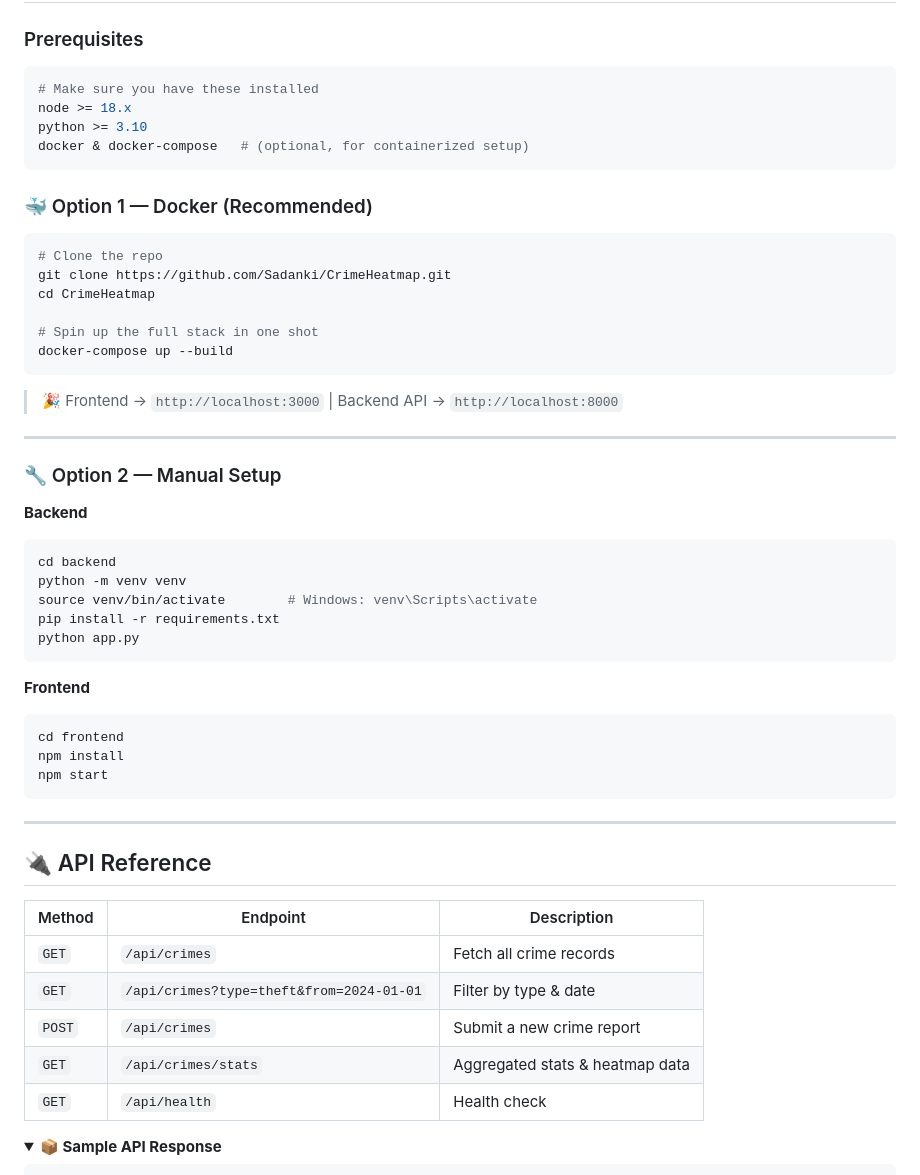
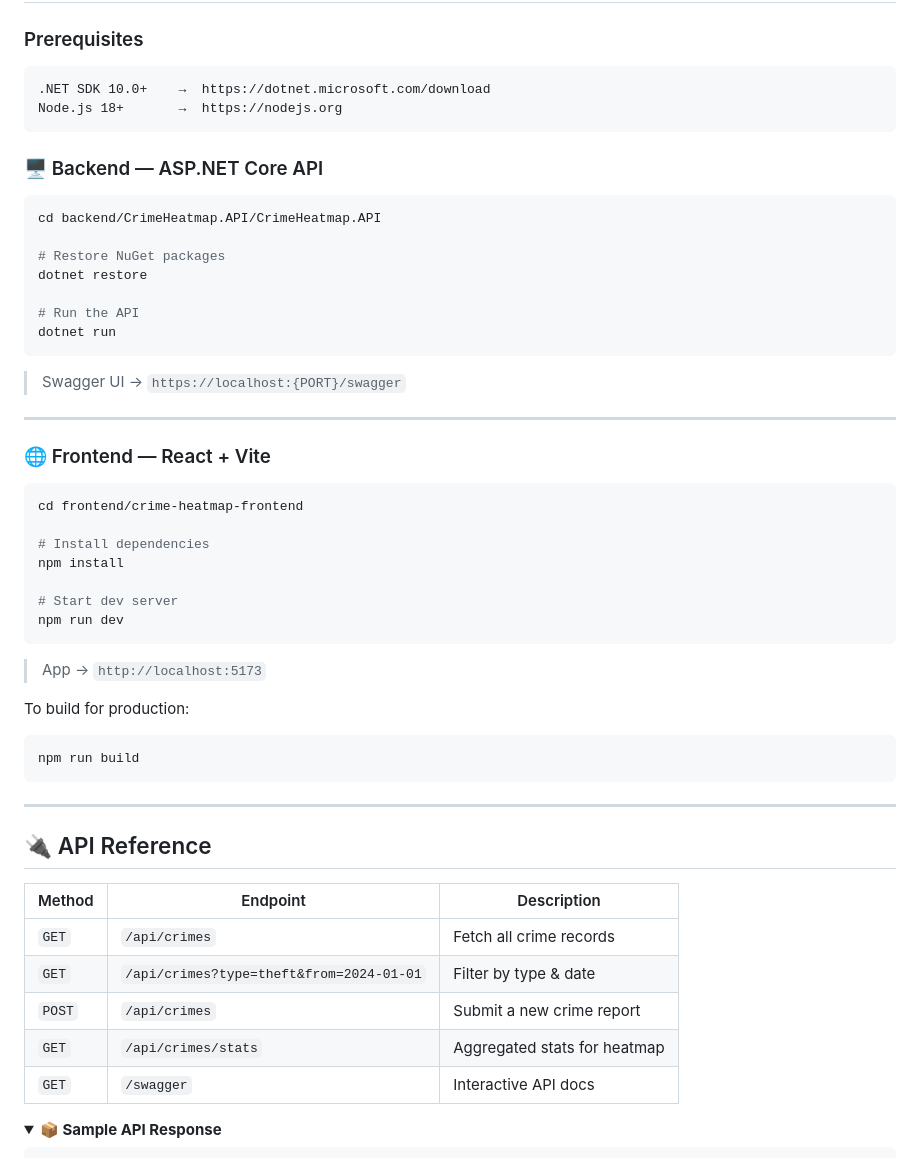
Before and after one commit to Sadanki/CrimeHeatmap, a Markdown page: README.md, the part around one of its changes. GitHub-like rendering; folded sections open.

````diff
--- a/README.md
+++ b/README.md
@@ -84,44 +99,44 @@ CrimeHeatmap/
 
 ### Prerequisites
 
-```bash
-# Make sure you have these installed
-node >= 18.x
-python >= 3.10
-docker & docker-compose   # (optional, for containerized setup)
+```
+.NET SDK 10.0+    →  https://dotnet.microsoft.com/download
+Node.js 18+       →  https://nodejs.org
 ```
 
-### 🐳 Option 1 — Docker (Recommended)
+### 🖥️ Backend — ASP.NET Core API
 
 ```bash
-# Clone the repo
-git clone https://github.com/Sadanki/CrimeHeatmap.git
-cd CrimeHeatmap
+cd backend/CrimeHeatmap.API/CrimeHeatmap.API
 
-# Spin up the full stack in one shot
-docker-compose up --build
+# Restore NuGet packages
+dotnet restore
+
+# Run the API
+dotnet run
 ```
 
-> 🎉 Frontend → `http://localhost:3000` | Backend API → `http://localhost:8000`
+> Swagger UI → `https://localhost:{PORT}/swagger`
 
 ---
 
-### 🔧 Option 2 — Manual Setup
+### 🌐 Frontend — React + Vite
 
-**Backend**
 ```bash
-cd backend
-python -m venv venv
-source venv/bin/activate        # Windows: venv\Scripts\activate
-pip install -r requirements.txt
-python app.py
+cd frontend/crime-heatmap-frontend
+
+# Install dependencies
+npm install
+
+# Start dev server
+npm run dev
 ```
 
-**Frontend**
+> App → `http://localhost:5173`
+
+To build for production:
 ```bash
-cd frontend
-npm install
-npm start
+npm run build
 ```
 
 ---
@@ -133,8 +148,8 @@ npm start
 | `GET` | `/api/crimes` | Fetch all crime records |
 | `GET` | `/api/crimes?type=theft&from=2024-01-01` | Filter by type & date |
 | `POST` | `/api/crimes` | Submit a new crime report |
-| `GET` | `/api/crimes/stats` | Aggregated stats & heatmap data |
-| `GET` | `/api/health` | Health check |
+| `GET` | `/api/crimes/stats` | Aggregated stats for heatmap |
+| `GET` | `/swagger` | Interactive API docs |
 
 <details>
 <summary><strong>📦 Sample API Response</strong></summary>
````
Also changed, not shown: other parts of README.md (+64 -69 lines).
